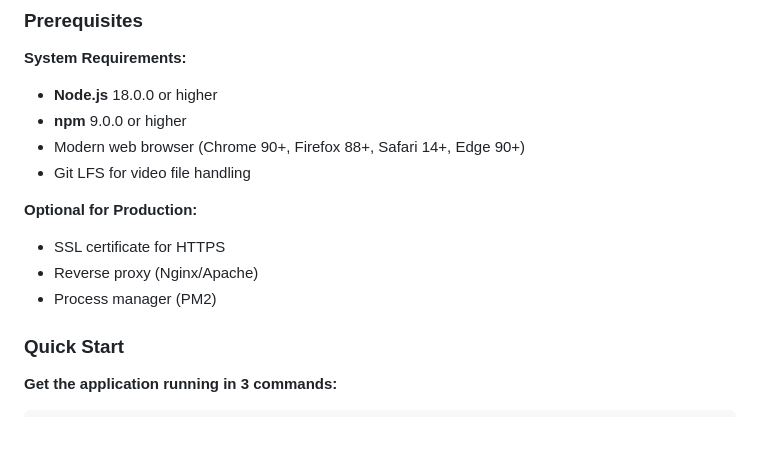
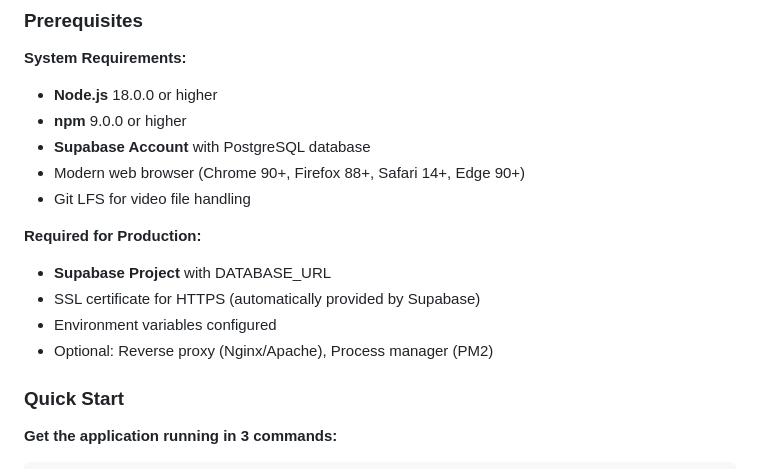
Before and after one commit to Steel-tech/Steel-Onboarding-App, a Markdown page: README.md, the part around the change. Drawn GitHub-style; blank space fills up the shorter version.

Commit message:
docs: update README update documentation  (modified 1 files)
🤖 Auto-committed by Claude Code
Files changed: 1
Generated: 2025-09-12 11:23:29

```diff
--- a/README.md
+++ b/README.md
@@ -334,13 +334,15 @@ Differentiators are maintained in a grid structure that automatically adapts to
 **System Requirements:**
 - **Node.js** 18.0.0 or higher
 - **npm** 9.0.0 or higher
+- **Supabase Account** with PostgreSQL database
 - Modern web browser (Chrome 90+, Firefox 88+, Safari 14+, Edge 90+)
 - Git LFS for video file handling
 
-**Optional for Production:**
-- SSL certificate for HTTPS
-- Reverse proxy (Nginx/Apache)
-- Process manager (PM2)
+**Required for Production:**
+- **Supabase Project** with DATABASE_URL
+- SSL certificate for HTTPS (automatically provided by Supabase)
+- Environment variables configured
+- Optional: Reverse proxy (Nginx/Apache), Process manager (PM2)
 
 ### Quick Start
 
```
